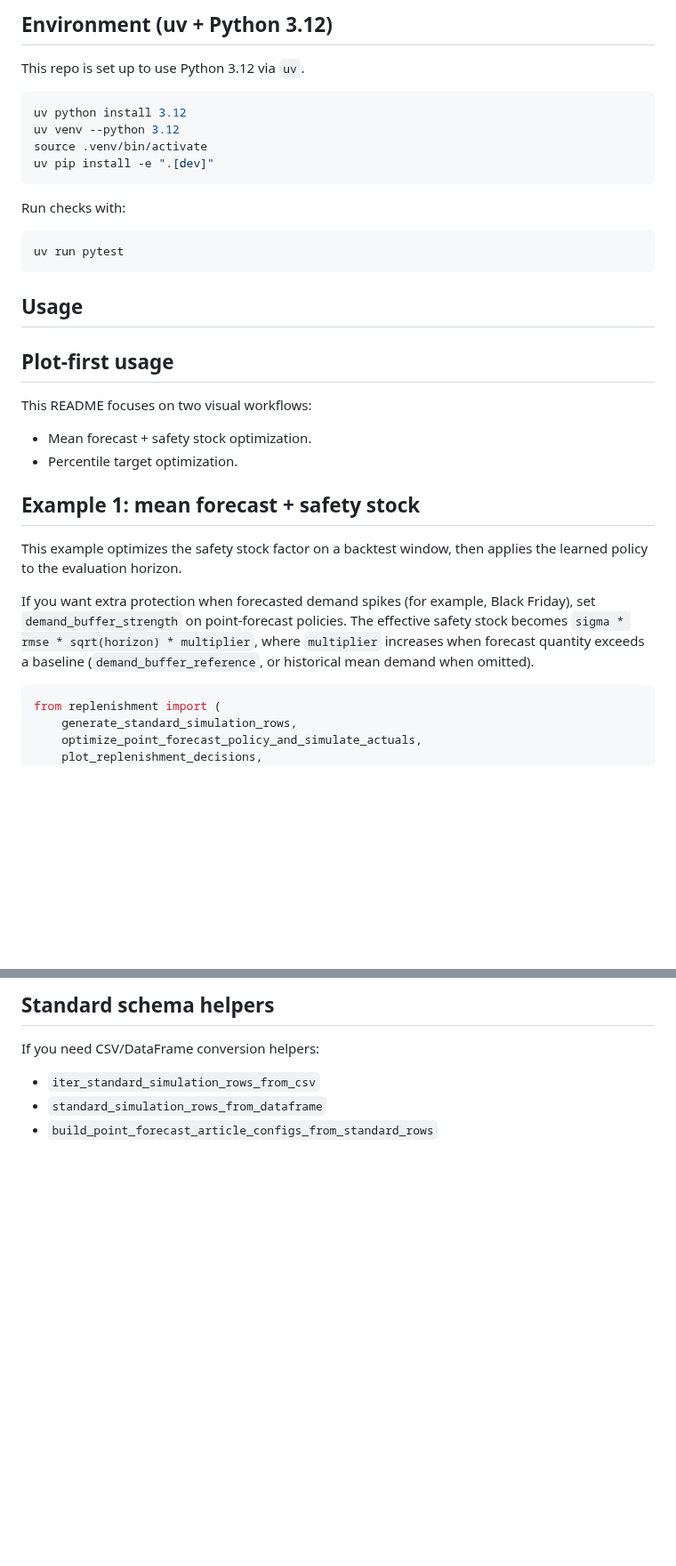
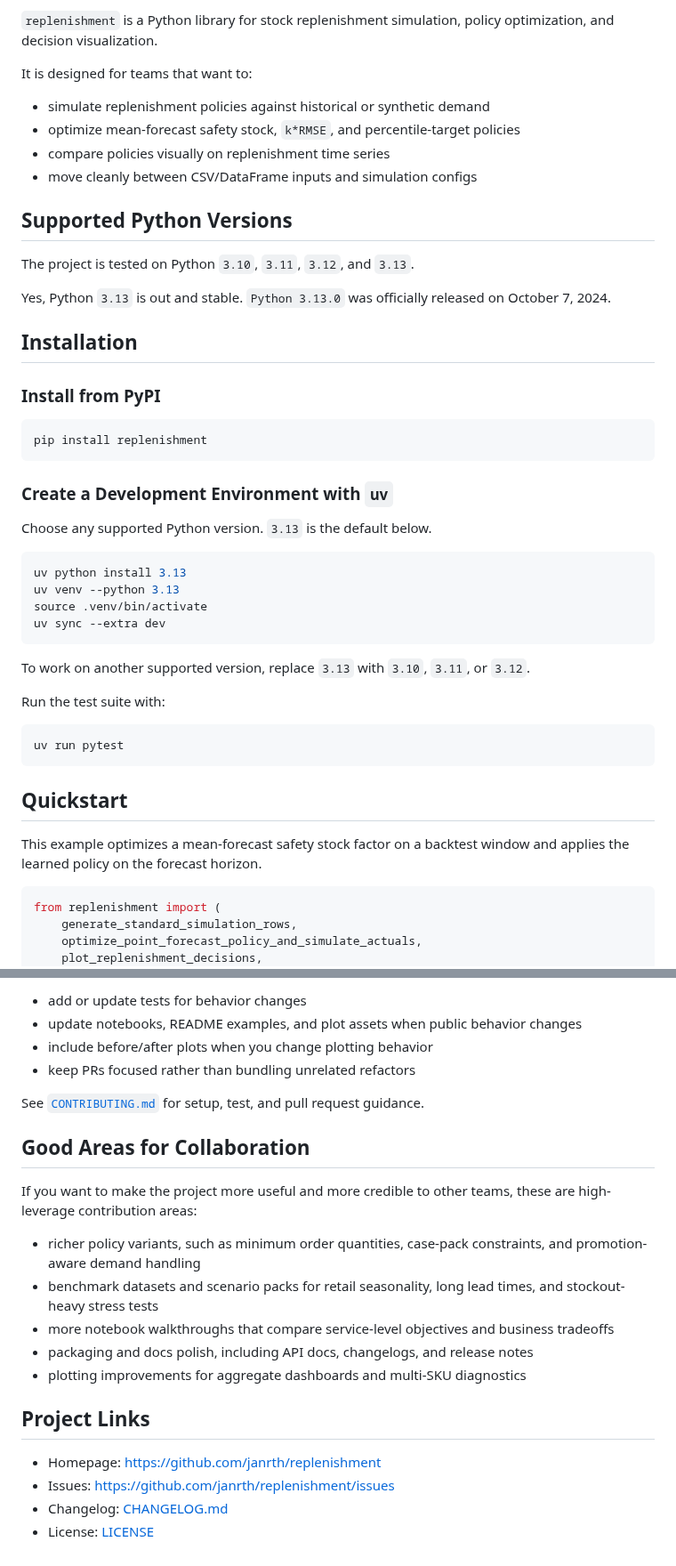
Before and after one commit to janrth/replenishment, a Markdown page: README.md, 2 parts joined by grey strips. Shown at 89% size. Drawn GitHub-style; blank space fills up the shorter version.

Commit message:
Prepare v0.1.2 release

````diff
--- a/README.md
+++ b/README.md
@@ -4,39 +6,50 @@ Stock replenishment simulation utilities.
 
-## Environment (uv + Python 3.12)
+`replenishment` is a Python library for stock replenishment simulation, policy optimization, and decision visualization.
 
-This repo is set up to use Python 3.12 via `uv`.
+It is designed for teams that want to:
+
+- simulate replenishment policies against historical or synthetic demand
+- optimize mean-forecast safety stock, `k*RMSE`, and percentile-target policies
+- compare policies visually on replenishment time series
+- move cleanly between CSV/DataFrame inputs and simulation configs
+
+## Supported Python Versions
+
+The project is tested on Python `3.10`, `3.11`, `3.12`, and `3.13`.
+
+Yes, Python `3.13` is out and stable. `Python 3.13.0` was officially released on October 7, 2024.
+
+## Installation
+
+### Install from PyPI
 
 ```bash
-uv python install 3.12
-uv venv --python 3.12
-source .venv/bin/activate
-uv pip install -e ".[dev]"
+pip install replenishment
 ```
 
-Run checks with:
+### Create a Development Environment with `uv`
+
+Choose any supported Python version. `3.13` is the default below.
+
+```bash
+uv python install 3.13
+uv venv --python 3.13
+source .venv/bin/activate
+uv sync --extra dev
+```
+
+To work on another supported version, replace `3.13` with `3.10`, `3.11`, or `3.12`.
+
+Run the test suite with:
 
 ```bash
 uv run pytest
 ```
 
-## Usage
-## Plot-first usage
+## Quickstart
 
-This README focuses on two visual workflows:
-
-- Mean forecast + safety stock optimization.
-- Percentile target optimization.
-
-## Example 1: mean forecast + safety stock
-
-This example optimizes the safety stock factor on a backtest window, then
-applies the learned policy to the evaluation horizon.
-
-If you want extra protection when forecasted demand spikes (for example,
-Black Friday), set `demand_buffer_strength` on point-forecast policies. The
-effective safety stock becomes `sigma * rmse * sqrt(horizon) * multiplier`,
-where `multiplier` increases when forecast quantity exceeds a baseline
-(`demand_buffer_reference`, or historical mean demand when omitted).
+This example optimizes a mean-forecast safety stock factor on a backtest window
+and applies the learned policy on the forecast horizon.
 
 ```python
 from replenishment import (
@@ -195,8 +139,25 @@ For data-loading and table-oriented flows (without plots), see:
 
-## Standard schema helpers
+- add or update tests for behavior changes
+- update notebooks, README examples, and plot assets when public behavior changes
+- include before/after plots when you change plotting behavior
+- keep PRs focused rather than bundling unrelated refactors
 
-If you need CSV/DataFrame conversion helpers:
+See [`CONTRIBUTING.md`](CONTRIBUTING.md) for setup, test, and pull request guidance.
 
-- `iter_standard_simulation_rows_from_csv`
-- `standard_simulation_rows_from_dataframe`
-- `build_point_forecast_article_configs_from_standard_rows`
+## Good Areas for Collaboration
+
+If you want to make the project more useful and more credible to other teams,
+these are high-leverage contribution areas:
+
+- richer policy variants, such as minimum order quantities, case-pack constraints, and promotion-aware demand handling
+- benchmark datasets and scenario packs for retail seasonality, long lead times, and stockout-heavy stress tests
+- more notebook walkthroughs that compare service-level objectives and business tradeoffs
+- packaging and docs polish, including API docs, changelogs, and release notes
+- plotting improvements for aggregate dashboards and multi-SKU diagnostics
+
+## Project Links
+
+- Homepage: <https://github.com/janrth/replenishment>
+- Issues: <https://github.com/janrth/replenishment/issues>
+- Changelog: [CHANGELOG.md](CHANGELOG.md)
+- License: [LICENSE](LICENSE)
````
Also changed, not shown: other parts of README.md (+28 -95 lines), CHANGELOG.md (added, +33 -0 lines), CONTRIBUTING.md (added, +51 -0 lines), docs/plots/k_rmse_forecast_buffering.png (added), docs/plots/mean_forecast_safety_stock.png, docs/plots/percentile_optimization.png, 5 other files.
